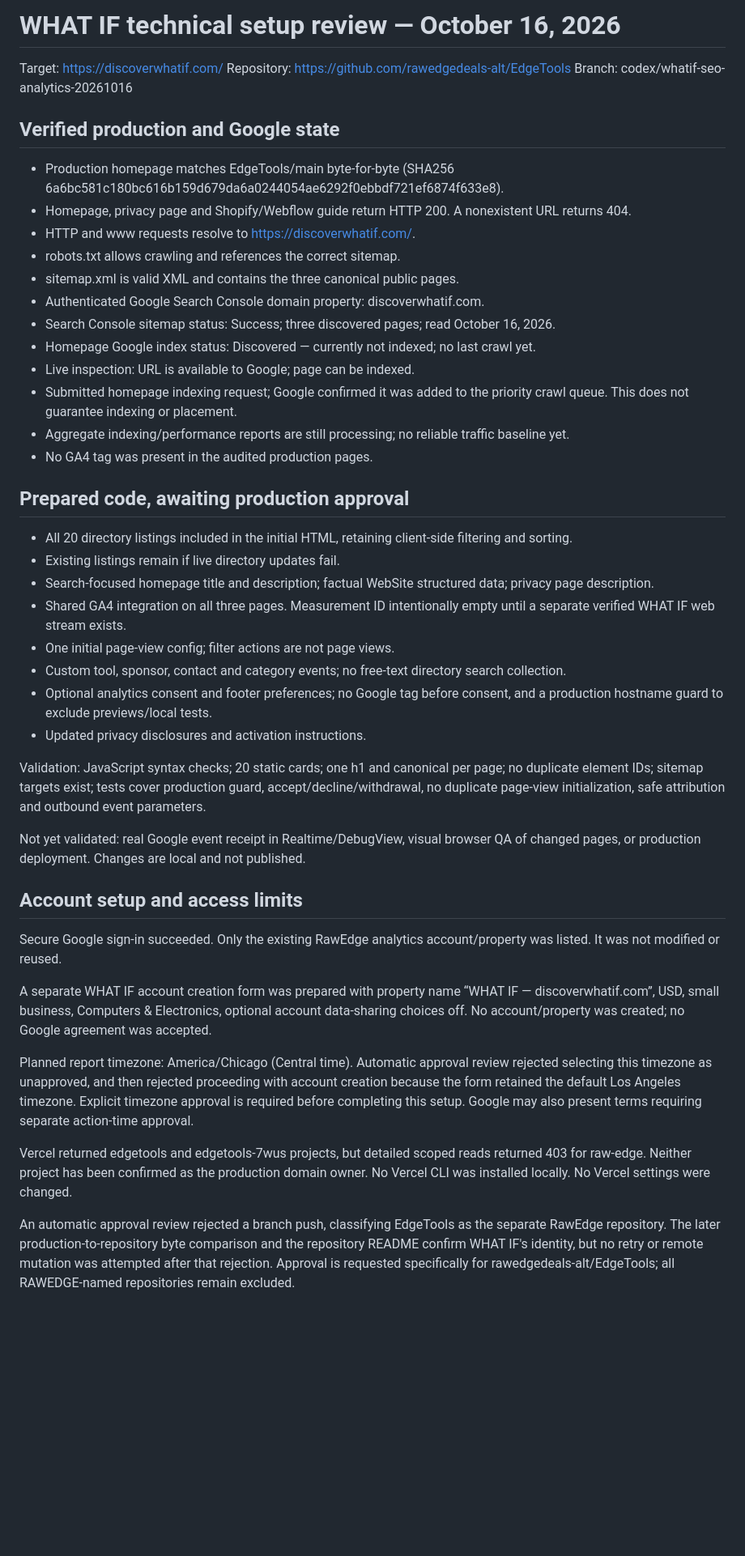
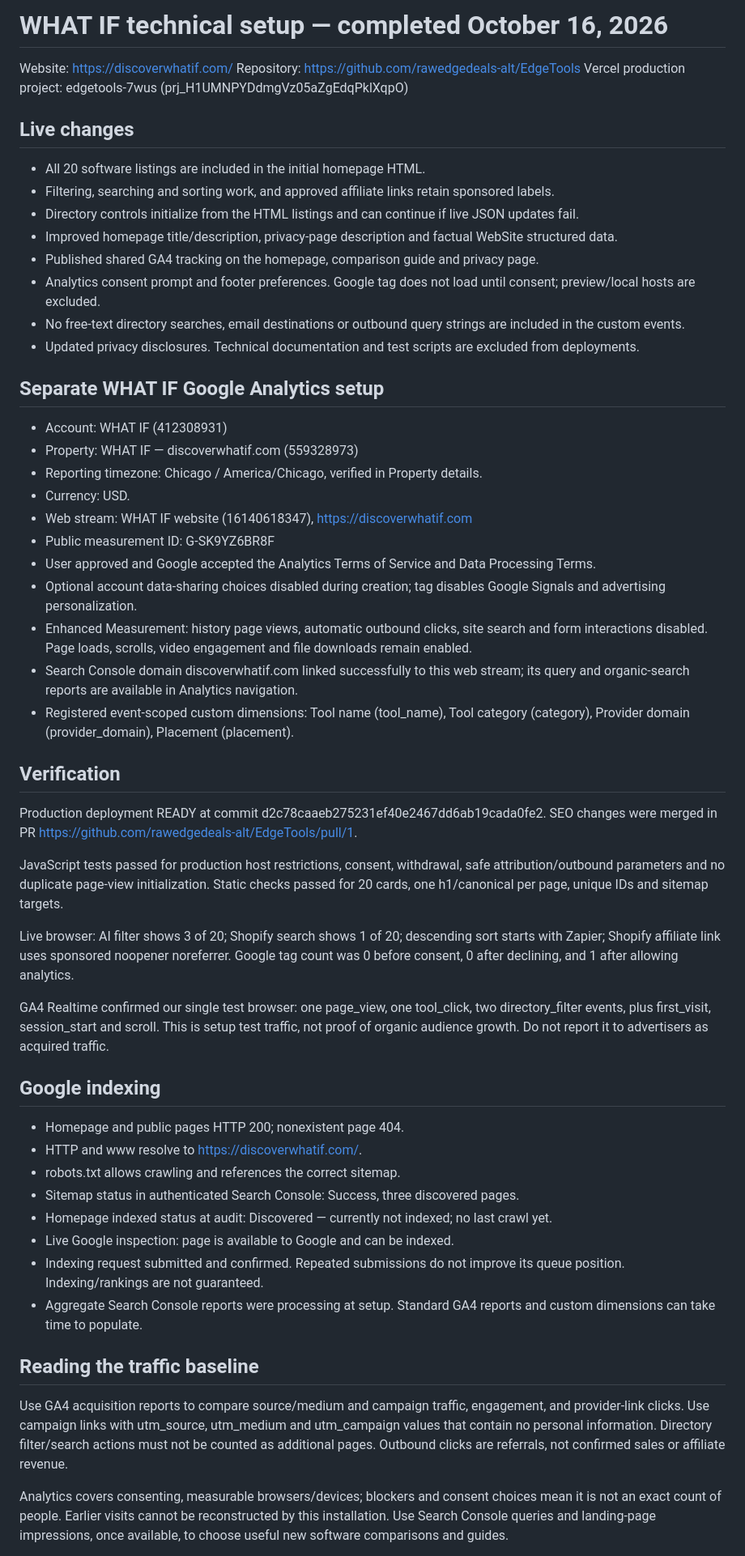
Before and after one commit to rawedgedeals-alt/EdgeTools, a Markdown page: docs/technical-setup-review.md, the part around one of its changes. Shown at 81% size. Rendered like a GitHub page; blank space fills up the shorter version.

Commit message:
Record completed WHAT IF GA4 setup and verified event receipt

```diff
--- a/docs/technical-setup-review.md
+++ b/docs/technical-setup-review.md
@@ -1,48 +1,58 @@
-# WHAT IF technical setup review — October 16, 2026
+# WHAT IF technical setup — completed October 16, 2026
 
-Target: https://discoverwhatif.com/
+Website: https://discoverwhatif.com/
 Repository: https://github.com/rawedgedeals-alt/EdgeTools
-Branch: codex/whatif-seo-analytics-20261016
+Vercel production project: edgetools-7wus (prj_H1UMNPYDdmgVz05aZgEdqPklXqpO)
 
-## Verified production and Google state
+## Live changes
 
-- Production homepage matches EdgeTools/main byte-for-byte (SHA256 6a6bc581c180bc616b159d679da6a0244054ae6292f0ebbdf721ef6874f633e8).
-- Homepage, privacy page and Shopify/Webflow guide return HTTP 200. A nonexistent URL returns 404.
-- HTTP and www requests resolve to https://discoverwhatif.com/.
+- All 20 software listings are included in the initial homepage HTML.
+- Filtering, searching and sorting work, and approved affiliate links retain sponsored labels.
+- Directory controls initialize from the HTML listings and can continue if live JSON updates fail.
+- Improved homepage title/description, privacy-page description and factual WebSite structured data.
+- Published shared GA4 tracking on the homepage, comparison guide and privacy page.
+- Analytics consent prompt and footer preferences. Google tag does not load until consent; preview/local hosts are excluded.
+- No free-text directory searches, email destinations or outbound query strings are included in the custom events.
+- Updated privacy disclosures. Technical documentation and test scripts are excluded from deployments.
+
+## Separate WHAT IF Google Analytics setup
+
+- Account: WHAT IF (412308931)
+- Property: WHAT IF — discoverwhatif.com (559328973)
+- Reporting timezone: Chicago / America/Chicago, verified in Property details.
+- Currency: USD.
+- Web stream: WHAT IF website (16140618347), https://discoverwhatif.com
+- Public measurement ID: G-SK9YZ6BR8F
+- User approved and Google accepted the Analytics Terms of Service and Data Processing Terms.
+- Optional account data-sharing choices disabled during creation; tag disables Google Signals and advertising personalization.
+- Enhanced Measurement: history page views, automatic outbound clicks, site search and form interactions disabled. Page loads, scrolls, video engagement and file downloads remain enabled.
+- Search Console domain discoverwhatif.com linked successfully to this web stream; its query and organic-search reports are available in Analytics navigation.
+- Registered event-scoped custom dimensions: Tool name (tool_name), Tool category (category), Provider domain (provider_domain), Placement (placement).
+
+## Verification
+
+Production deployment READY at commit d2c78caaeb275231ef40e2467dd6ab19cada0fe2. SEO changes were merged in PR https://github.com/rawedgedeals-alt/EdgeTools/pull/1.
+
+JavaScript tests passed for production host restrictions, consent, withdrawal, safe attribution/outbound parameters and no duplicate page-view initialization. Static checks passed for 20 cards, one h1/canonical per page, unique IDs and sitemap targets.
+
+Live browser: AI filter shows 3 of 20; Shopify search shows 1 of 20; descending sort starts with Zapier; Shopify affiliate link uses sponsored noopener noreferrer. Google tag count was 0 before consent, 0 after declining, and 1 after allowing analytics.
+
+GA4 Realtime confirmed our single test browser: one page_view, one tool_click, two directory_filter events, plus first_visit, session_start and scroll. This is setup test traffic, not proof of organic audience growth. Do not report it to advertisers as acquired traffic.
+
+## Google indexing
+
+- Homepage and public pages HTTP 200; nonexistent page 404.
+- HTTP and www resolve to https://discoverwhatif.com/.
 - robots.txt allows crawling and references the correct sitemap.
-- sitemap.xml is valid XML and contains the three canonical public pages.
-- Authenticated Google Search Console domain property: discoverwhatif.com.
-- Search Console sitemap status: Success; three discovered pages; read October 16, 2026.
-- Homepage Google index status: Discovered — currently not indexed; no last crawl yet.
-- Live inspection: URL is available to Google; page can be indexed.
-- Submitted homepage indexing request; Google confirmed it was added to the priority crawl queue. This does not guarantee indexing or placement.
-- Aggregate indexing/performance reports are still processing; no reliable traffic baseline yet.
-- No GA4 tag was present in the audited production pages.
+- Sitemap status in authenticated Search Console: Success, three discovered pages.
+- Homepage indexed status at audit: Discovered — currently not indexed; no last crawl yet.
+- Live Google inspection: page is available to Google and can be indexed.
+- Indexing request submitted and confirmed. Repeated submissions do not improve its queue position. Indexing/rankings are not guaranteed.
+- Aggregate Search Console reports were processing at setup. Standard GA4 reports and custom dimensions can take time to populate.
 
-## Prepared code, awaiting production approval
+## Reading the traffic baseline
 
-- All 20 directory listings included in the initial HTML, retaining client-side filtering and sorting.
-- Existing listings remain if live directory updates fail.
-- Search-focused homepage title and description; factual WebSite structured data; privacy page description.
-- Shared GA4 integration on all three pages. Measurement ID intentionally empty until a separate verified WHAT IF web stream exists.
-- One initial page-view config; filter actions are not page views.
-- Custom tool, sponsor, contact and category events; no free-text directory search collection.
-- Optional analytics consent and footer preferences; no Google tag before consent, and a production hostname guard to exclude previews/local tests.
-- Updated privacy disclosures and activation instructions.
+Use GA4 acquisition reports to compare source/medium and campaign traffic, engagement, and provider-link clicks. Use campaign links with utm_source, utm_medium and utm_campaign values that contain no personal information. Directory filter/search actions must not be counted as additional pages. Outbound clicks are referrals, not confirmed sales or affiliate revenue.
 
-Validation: JavaScript syntax checks; 20 static cards; one h1 and canonical per page; no duplicate element IDs; sitemap targets exist; tests cover production guard, accept/decline/withdrawal, no duplicate page-view initialization, safe attribution and outbound event parameters.
+Analytics covers consenting, measurable browsers/devices; blockers and consent choices mean it is not an exact count of people. Earlier visits cannot be reconstructed by this installation. Use Search Console queries and landing-page impressions, once available, to choose useful new software comparisons and guides.
 
-Not yet validated: real Google event receipt in Realtime/DebugView, visual browser QA of changed pages, or production deployment. Changes are local and not published.
-
-## Account setup and access limits
-
-Secure Google sign-in succeeded. Only the existing RawEdge analytics account/property was listed. It was not modified or reused.
-
-A separate WHAT IF account creation form was prepared with property name “WHAT IF — discoverwhatif.com”, USD, small business, Computers & Electronics, optional account data-sharing choices off. No account/property was created; no Google agreement was accepted.
-
-Planned report timezone: America/Chicago (Central time). Automatic approval review rejected selecting this timezone as unapproved, and then rejected proceeding with account creation because the form retained the default Los Angeles timezone. Explicit timezone approval is required before completing this setup. Google may also present terms requiring separate action-time approval.
-
-Vercel returned edgetools and edgetools-7wus projects, but detailed scoped reads returned 403 for raw-edge. Neither project has been confirmed as the production domain owner. No Vercel CLI was installed locally. No Vercel settings were changed.
-
-An automatic approval review rejected a branch push, classifying EdgeTools as the separate RawEdge repository. The later production-to-repository byte comparison and the repository README confirm WHAT IF's identity, but no retry or remote mutation was attempted after that rejection. Approval is requested specifically for rawedgedeals-alt/EdgeTools; all RAWEDGE-named repositories remain excluded.
-
```
Also changed, not shown: other parts of docs/technical-setup-review.md (+1 -16 lines).
